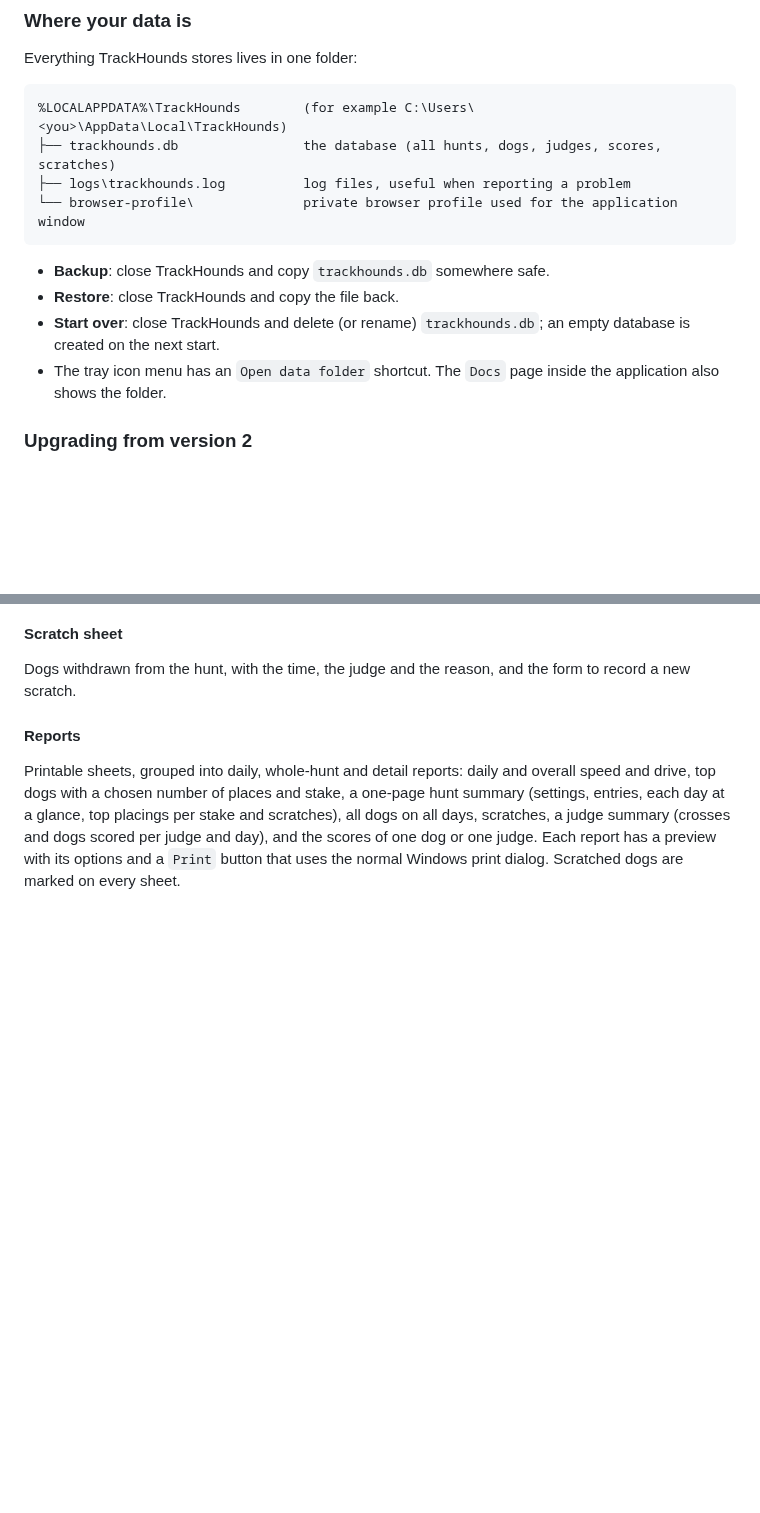
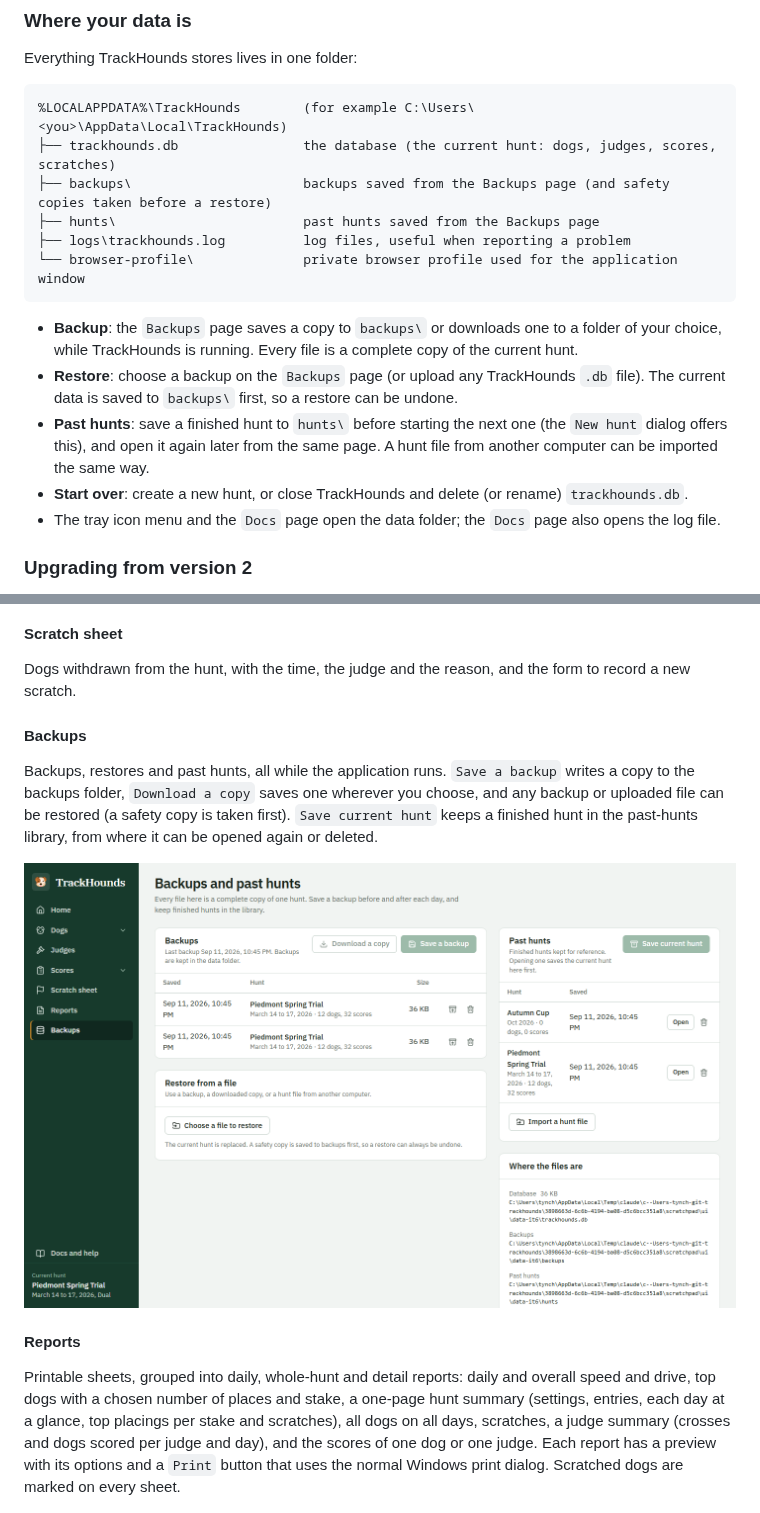
Before and after one commit to hctynch/trackhounds, a Markdown page: README.md, 2 parts joined by grey strips. GitHub-like rendering; pictures changed too: docs/screenshots/backups.png (added); blank space fills up the shorter version.

````diff
--- a/README.md
+++ b/README.md
@@ -97,15 +97,21 @@ Everything TrackHounds stores lives in one folder:
 
 ```
 %LOCALAPPDATA%\TrackHounds        (for example C:\Users\<you>\AppData\Local\TrackHounds)
-├── trackhounds.db                the database (all hunts, dogs, judges, scores, scratches)
+├── trackhounds.db                the database (the current hunt: dogs, judges, scores, scratches)
+├── backups\                      backups saved from the Backups page (and safety copies taken before a restore)
+├── hunts\                        past hunts saved from the Backups page
 ├── logs\trackhounds.log          log files, useful when reporting a problem
 └── browser-profile\              private browser profile used for the application window
 ```
 
-- **Backup**: close TrackHounds and copy `trackhounds.db` somewhere safe.
-- **Restore**: close TrackHounds and copy the file back.
-- **Start over**: close TrackHounds and delete (or rename) `trackhounds.db`; an empty database is created on the next start.
-- The tray icon menu has an `Open data folder` shortcut. The `Docs` page inside the application also shows the folder.
+- **Backup**: the `Backups` page saves a copy to `backups\` or downloads one to a folder of your choice, while
+  TrackHounds is running. Every file is a complete copy of the current hunt.
+- **Restore**: choose a backup on the `Backups` page (or upload any TrackHounds `.db` file). The current data is saved
+  to `backups\` first, so a restore can be undone.
+- **Past hunts**: save a finished hunt to `hunts\` before starting the next one (the `New hunt` dialog offers this), and
+  open it again later from the same page. A hunt file from another computer can be imported the same way.
+- **Start over**: create a new hunt, or close TrackHounds and delete (or rename) `trackhounds.db`.
+- The tray icon menu and the `Docs` page open the data folder; the `Docs` page also opens the log file.
 
 ### Upgrading from version 2
 
@@ -163,6 +169,14 @@ The judges of the hunt. Adding and editing happens in a small dialog; scores are
 #### Scratch sheet
 
 Dogs withdrawn from the hunt, with the time, the judge and the reason, and the form to record a new scratch.
+
+#### Backups
+
+Backups, restores and past hunts, all while the application runs. `Save a backup` writes a copy to the backups folder,
+`Download a copy` saves one wherever you choose, and any backup or uploaded file can be restored (a safety copy is taken
+first). `Save current hunt` keeps a finished hunt in the past-hunts library, from where it can be opened again or deleted.
+
+![Backups and past hunts](docs/screenshots/backups.png)
 
 #### Reports
 
````
Also changed, not shown: docs/CONVERSION_PLAN.md (+25 -8 lines), docs/QUICK_START.md (+8 -4 lines), docs/screenshots/docs.png, 13 other files.
